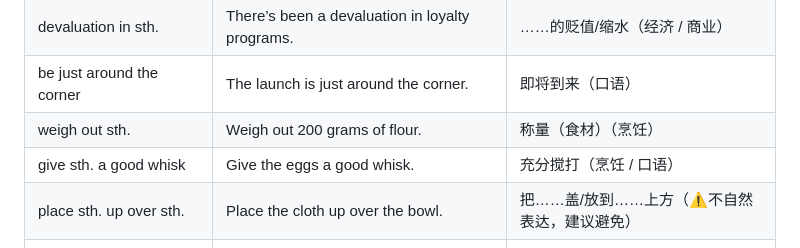
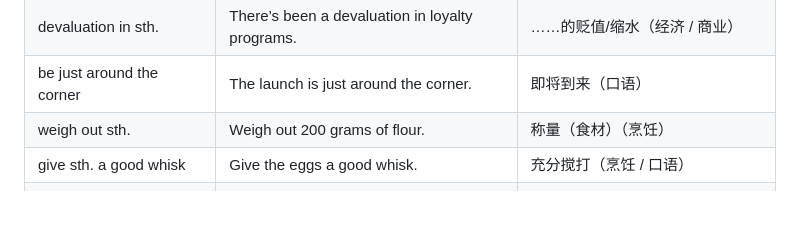
Before and after one commit to xjyssg/english-learning, a Markdown page: 生词本.md, the part around the change. Drawn GitHub-style; blank space fills up the shorter version.

Commit message:
vault backup: 2026-04-19 16:19:07

```diff
--- a/生词本.md
+++ b/生词本.md
@@ -14,7 +14,6 @@
 | be just around the corner  | The launch is just around the corner.                | 即将到来（口语）                  |
 | weigh out sth.             | Weigh out 200 grams of flour.                        | 称量（食材）（烹饪）                |
 | give sth. a good whisk     | Give the eggs a good whisk.                          | 充分搅打（烹饪 / 口语）             |
-| place sth. up over sth.    | Place the cloth up over the bowl.                    | 把……盖/放到……上方（⚠️不自然表达，建议避免） |
 | have a contingency         | We have a contingency in case of failure.            | 有应急方案（商业 / 正式）            |
 | maternal instinct          | Her maternal instinct kicked in immediately.         | 母性本能（通用）                  |
 | a testament to sth.        | The result is a testament to their hard work.        | 是……的有力证明（书面 / 正式）         |
```
